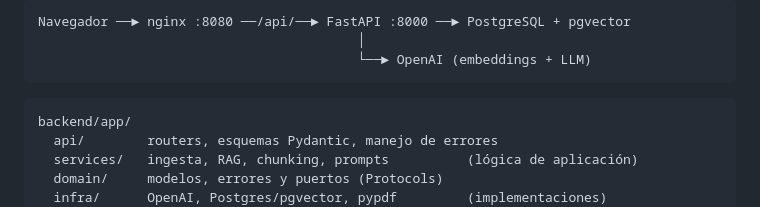
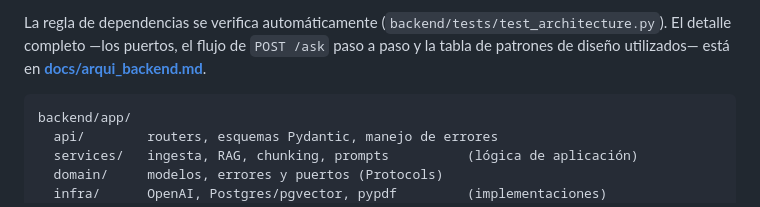
Before and after one commit to herbertcharlie/desafio_herbert_cie, a Markdown page: README.md, the part around one of its changes. Drawn GitHub-style.

````diff
--- a/README.md
+++ b/README.md
@@ -79,8 +110,8 @@ Todas tienen valor por defecto salvo `OPENAI_API_KEY`. Ver [.env.example](.env.e
 ```
-Navegador ──► nginx :8080 ──/api/──► FastAPI :8000 ──► PostgreSQL + pgvector
-                                         │
-                                         └──► OpenAI (embeddings + LLM)
-```
+
+La regla de dependencias se verifica automáticamente (`backend/tests/test_architecture.py`).
+El detalle completo —los puertos, el flujo de `POST /ask` paso a paso y la tabla de patrones de
+diseño utilizados— está en **[docs/arqui_backend.md](docs/arqui_backend.md)**.
 
 ```
 backend/app/
````
Also changed, not shown: other parts of README.md (+31 -0 lines), docs/arqui_backend.md (renamed from docs/ARQUITECTURA.md).
